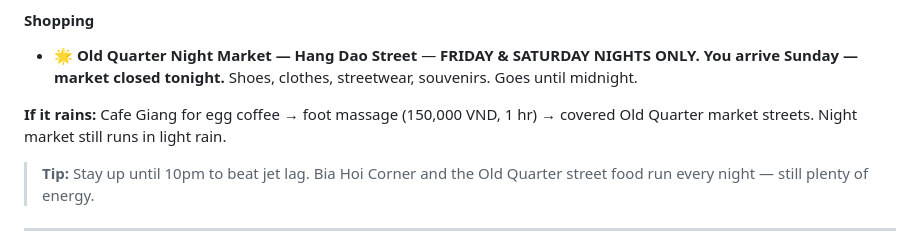
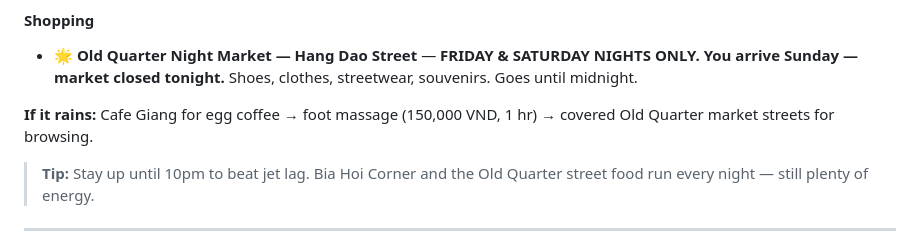
Before and after one commit to jaedonvs/vietnam-trip, a Markdown page: vietnam-trip-plan.md, the part around the change. GitHub-like rendering.

Commit message:
Fix: Day 1 rain backup no longer mentions night market (closed Sunday)

```diff
--- a/vietnam-trip-plan.md
+++ b/vietnam-trip-plan.md
@@ -49,7 +49,7 @@
 #### Shopping
 - 🌟 **Old Quarter Night Market — Hang Dao Street** — **FRIDAY & SATURDAY NIGHTS ONLY. You arrive Sunday — market closed tonight.** Shoes, clothes, streetwear, souvenirs. Goes until midnight.
 
-**If it rains:** Cafe Giang for egg coffee → foot massage (150,000 VND, 1 hr) → covered Old Quarter market streets. Night market still runs in light rain.
+**If it rains:** Cafe Giang for egg coffee → foot massage (150,000 VND, 1 hr) → covered Old Quarter market streets for browsing.
 
 > **Tip:** Stay up until 10pm to beat jet lag. Bia Hoi Corner and the Old Quarter street food run every night — still plenty of energy.
 
```
